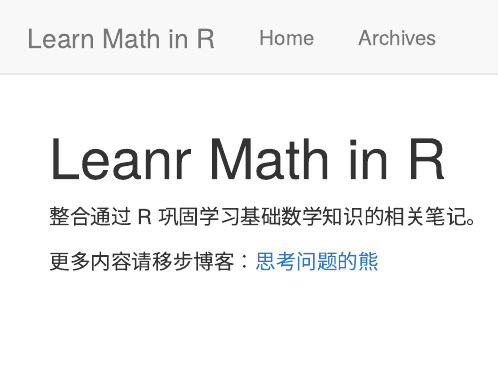
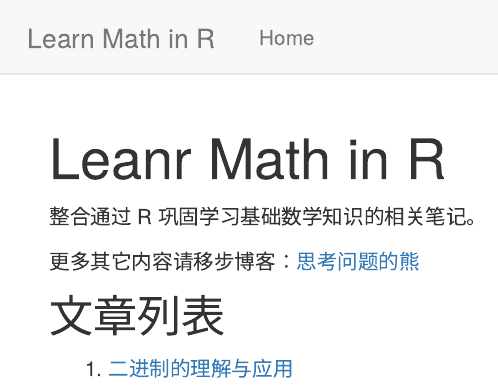
Before and after one commit to fei0810/LearnMathInR, an R Markdown document (index.Rmd): the page in a window 1100 px wide, from its top. Rendered offline with R 4.5, knitr and Pandoc, with nearby package versions.

Commit message:
del acrhive

```diff
--- a/_site.yml
+++ b/_site.yml
@@ -5,8 +5,8 @@ navbar:
         left:
                 - text: "Home"
                   href: index.html
-                - text: "Archives"
-                  href: archives.html
+#                - text: "Archives"
+#                  href: archives.html
 output:
         html_document:
 theme: cosmo
--- a/index.Rmd
+++ b/index.Rmd
@@ -4,4 +4,8 @@ title: "Leanr Math in R"
 
 整合通过 R 巩固学习基础数学知识的相关笔记。
 
-更多内容请移步博客：[思考问题的熊](https://kaopubear.top)
+更多其它内容请移步博客：[思考问题的熊](https://kaopubear.top)
+
+## 文章列表
+
+1. [二进制的理解与应用](binary_in_r.html)
```
Also changed, not shown: 4 other files.
